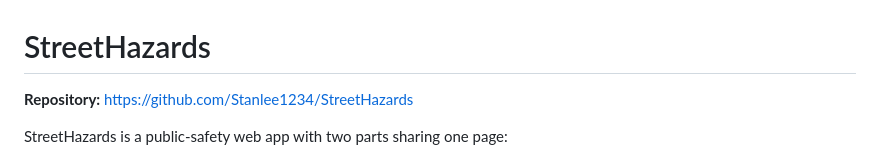
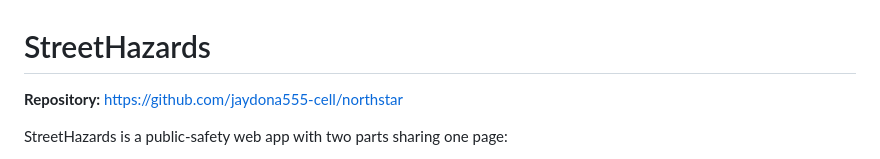
Before and after one commit to jaydona555-cell/northstar, a Markdown page: README.md, the part around the change. Drawn GitHub-style.

Commit message:
Update repository link in README to the new standalone repo

```diff
--- a/README.md
+++ b/README.md
@@ -1,6 +1,6 @@
 # StreetHazards
 
-**Repository:** https://github.com/Stanlee1234/StreetHazards
+**Repository:** https://github.com/jaydona555-cell/northstar
 
 StreetHazards is a public-safety web app with two parts sharing one page:
 
```
